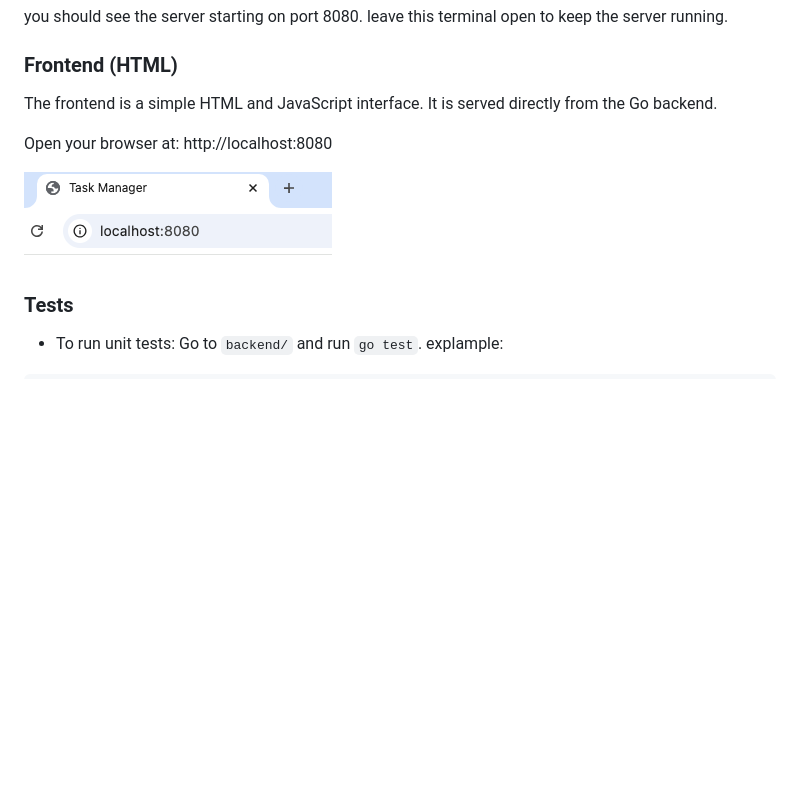
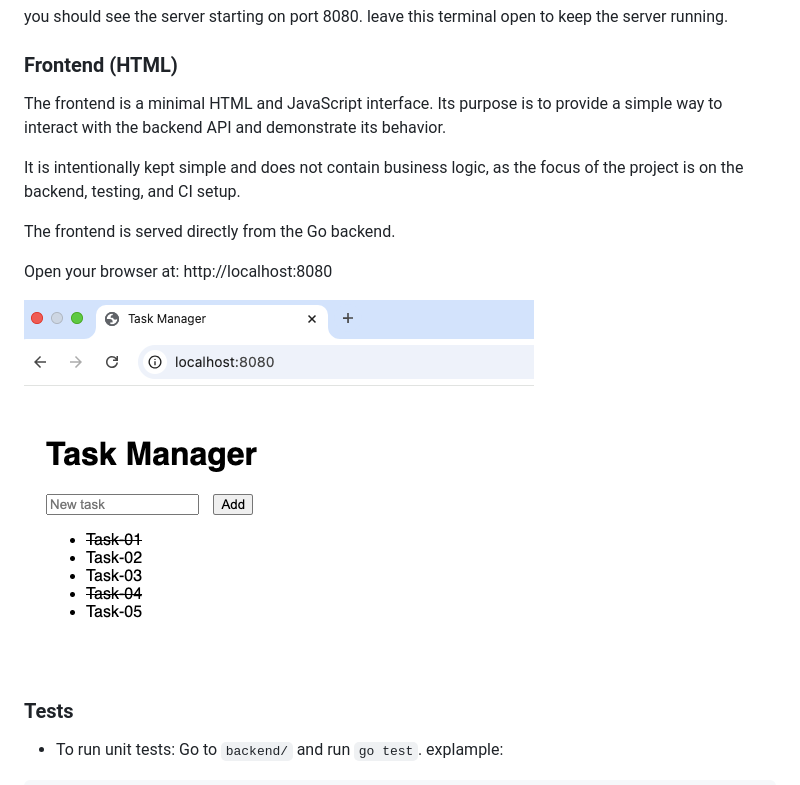
Before and after one commit to mben-has/task-manager, a Markdown page: README.md, the part around the change. Rendered like a GitHub page; pictures changed too: screenshots/frontend.png; blank space fills up the shorter version.

Commit message:
docs: clarify frontend purpose and update UI screenshot

```diff
--- a/README.md
+++ b/README.md
@@ -26,8 +26,12 @@ you should see the server starting on port 8080.
 leave this terminal open to keep the server running.
 
 ### Frontend (HTML)
-The frontend is a simple HTML and JavaScript interface.
-It is served directly from the Go backend.
+The frontend is a minimal HTML and JavaScript interface.
+Its purpose is to provide a simple way to interact with the backend API and demonstrate its behavior.
+
+It is intentionally kept simple and does not contain business logic, as the focus of the project is on the backend, testing, and CI setup.
+
+The frontend is served directly from the Go backend.
 
 Open your browser at:
 http://localhost:8080
```
